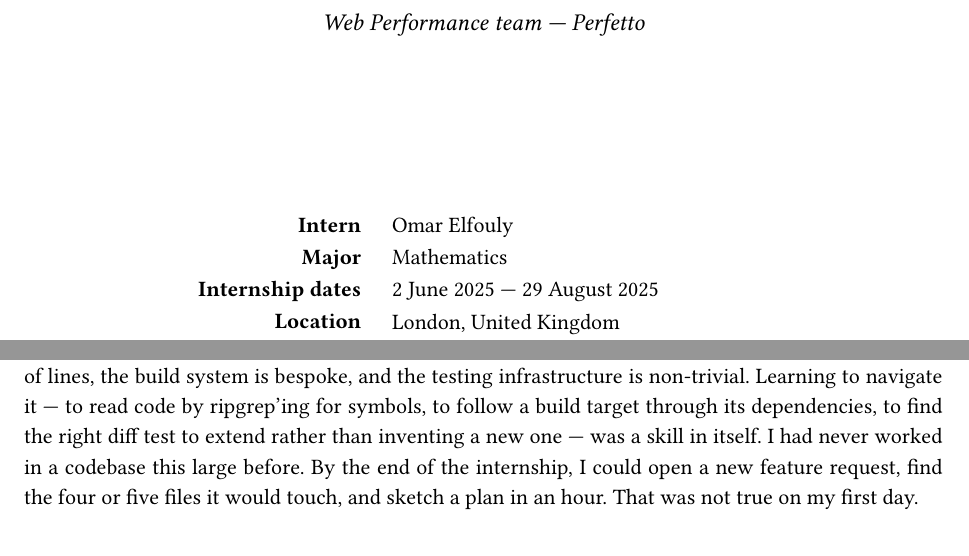
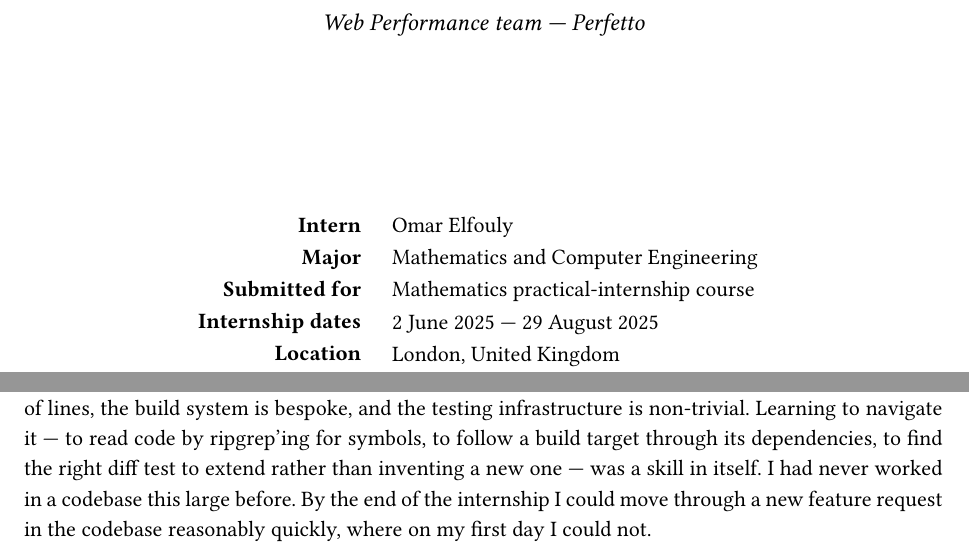
Before and after one commit to fouly-internship-auc/fouly-internship-auc.github.io, a Typst document (report/main.typ, which reads report/sections/04_learning.typ): two parts of pages 1 and 9 of 20, joined at a grey line, cut so that both start at the same text. Compiled offline with Typst 0.15.

Commit message:
final factual cleanups: double major on title page, softer §4 fluency line
  - Title page: Major listed as "Mathematics and Computer Engineering"
    (double major), with a separate line noting this report is submitted
    for the Mathematics practical-internship course specifically.
  - §4: soften the "could open a feature request, find four or five
    files, sketch a plan in an hour" line — kept the substance ("I
    could move through the codebase reasonably quickly by the end")
    without the made-up numbers.

```diff
--- a/report/main.typ
+++ b/report/main.typ
@@ -50,7 +50,8 @@
     row-gutter: 0.8em,
     align: (right, left),
     text(weight: "bold")[Intern], [Omar Elfouly],
-    text(weight: "bold")[Major], [Mathematics],
+    text(weight: "bold")[Major], [Mathematics and Computer Engineering],
+    text(weight: "bold")[Submitted for], [Mathematics practical-internship course],
     text(weight: "bold")[Internship dates], [2 June 2025 — 29 August 2025],
     text(weight: "bold")[Location], [London, United Kingdom],
     text(weight: "bold")[Industry supervisor], [Rasika Navarange, Software Engineer, Google],
--- a/report/sections/04_learning.typ
+++ b/report/sections/04_learning.typ
@@ -52,4 +52,3 @@ reflex, open an empty design document before opening an empty file.
 
 == Operating Inside a Very Large Codebase
 
-The Perfetto repository is large. The C++ trace processor alone is on the
@@ -61,3 +55,4 @@ inventing a new one — was a skill in itself. I had never worked in a
-codebase this large before. By the end of the internship, I could open
-a new feature request, find the four or five files it would touch, and
-sketch a plan in an hour. That was not true on my first day.
+The Perfetto repository is large. The C++ trace processor alone is on
+the order of hundreds of thousands of lines, the build system is
+bespoke, and the testing infrastructure is non-trivial. Learning to
+navigate it — to read code by ripgrep'ing for symbols, to follow a
@@ -64,3 +62,5 @@ sketch a plan in an hour. That was not true on my first day.
+internship I could move through a new feature request in the codebase
+reasonably quickly, where on my first day I could not.
 
 == The Cost of Skipping Edge Cases
 
```
Also changed, not shown: report/sections/04_learning.typ (8 more changed lines).
